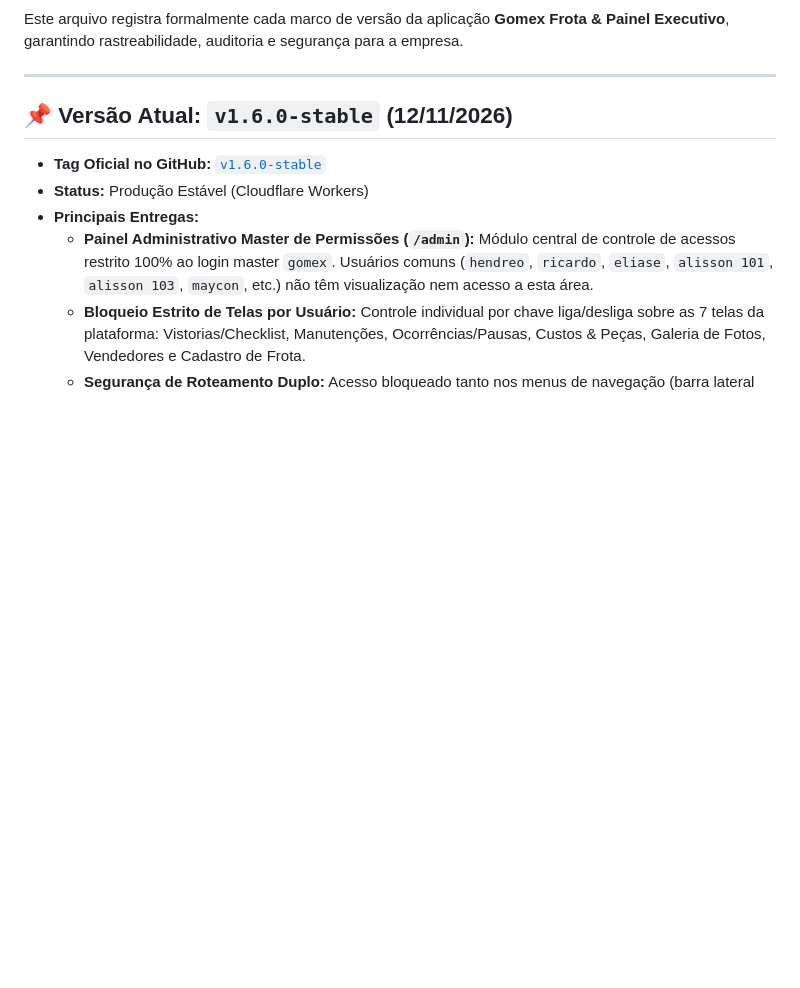
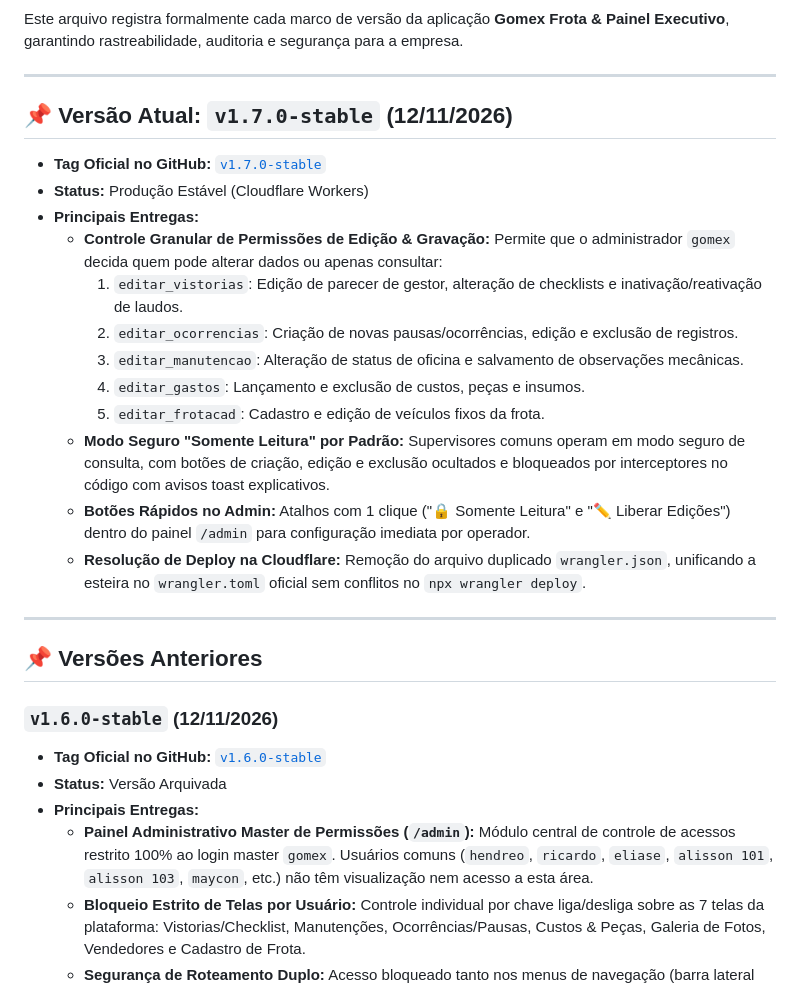
Before and after one commit to assistencia-go/gomex-painel, a Markdown page: VERSIONS.md, the part around the change. Drawn GitHub-style; blank space fills up the shorter version.

Commit message:
feat(rbac): controle de edicoes por usuario e correcao de deploy no Cloudflare (VERSIONS.md)

```diff
--- a/VERSIONS.md
+++ b/VERSIONS.md
@@ -4,9 +4,27 @@ Este arquivo registra formalmente cada marco de versão da aplicação **Gomex F
 
 ---
 
-## 📌 Versão Atual: `v1.6.0-stable` (12/11/2026)
+## 📌 Versão Atual: `v1.7.0-stable` (12/11/2026)
+* **Tag Oficial no GitHub:** [`v1.7.0-stable`](https://github.com/assistencia-go/gomex-painel/releases/tag/v1.7.0-stable)
+* **Status:** Produção Estável (Cloudflare Workers)
+* **Principais Entregas:**
+  - **Controle Granular de Permissões de Edição & Gravação:** Permite que o administrador `gomex` decida quem pode alterar dados ou apenas consultar:
+    1. `editar_vistorias`: Edição de parecer de gestor, alteração de checklists e inativação/reativação de laudos.
+    2. `editar_ocorrencias`: Criação de novas pausas/ocorrências, edição e exclusão de registros.
+    3. `editar_manutencao`: Alteração de status de oficina e salvamento de observações mecânicas.
+    4. `editar_gastos`: Lançamento e exclusão de custos, peças e insumos.
+    5. `editar_frotacad`: Cadastro e edição de veículos fixos da frota.
+  - **Modo Seguro "Somente Leitura" por Padrão:** Supervisores comuns operam em modo seguro de consulta, com botões de criação, edição e exclusão ocultados e bloqueados por interceptores no código com avisos toast explicativos.
+  - **Botões Rápidos no Admin:** Atalhos com 1 clique ("🔒 Somente Leitura" e "✏️ Liberar Edições") dentro do painel `/admin` para configuração imediata por operador.
+  - **Resolução de Deploy na Cloudflare:** Remoção do arquivo duplicado `wrangler.json`, unificando a esteira no `wrangler.toml` oficial sem conflitos no `npx wrangler deploy`.
+
+---
+
+## 📌 Versões Anteriores
+
+### `v1.6.0-stable` (12/11/2026)
 * **Tag Oficial no GitHub:** [`v1.6.0-stable`](https://github.com/assistencia-go/gomex-painel/releases/tag/v1.6.0-stable)
-* **Status:** Produção Estável (Cloudflare Workers)
+* **Status:** Versão Arquivada
 * **Principais Entregas:**
   - **Painel Administrativo Master de Permissões (`/admin`):** Módulo central de controle de acessos restrito 100% ao login master `gomex`. Usuários comuns (`hendreo`, `ricardo`, `eliase`, `alisson 101`, `alisson 103`, `maycon`, etc.) não têm visualização nem acesso a esta área.
   - **Bloqueio Estrito de Telas por Usuário:** Controle individual por chave liga/desliga sobre as 7 telas da plataforma: Vistorias/Checklist, Manutenções, Ocorrências/Pausas, Custos & Peças, Galeria de Fotos, Vendedores e Cadastro de Frota.
```
